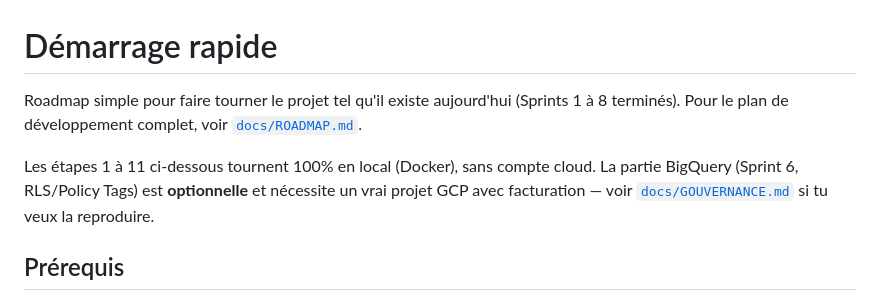
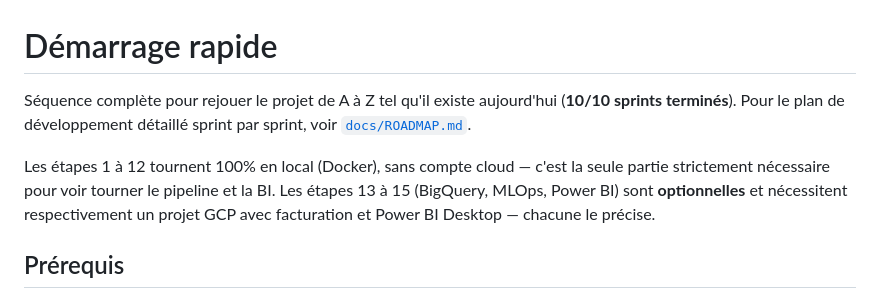
Before and after one commit to valentinratigniet-byte/projet-baptiste-valentin, a Markdown page: QUICKSTART.md, the part around one of its changes. Drawn GitHub-style.

```diff
--- a/QUICKSTART.md
+++ b/QUICKSTART.md
@@ -1,13 +1,14 @@
 # Démarrage rapide
 
-Roadmap simple pour faire tourner le projet tel qu'il existe aujourd'hui
-(Sprints 1 à 8 terminés). Pour le plan de développement complet, voir
-[`docs/ROADMAP.md`](docs/ROADMAP.md).
+Séquence complète pour rejouer le projet de A à Z tel qu'il existe
+aujourd'hui (**10/10 sprints terminés**). Pour le plan de développement
+détaillé sprint par sprint, voir [`docs/ROADMAP.md`](docs/ROADMAP.md).
 
-Les étapes 1 à 11 ci-dessous tournent 100% en local (Docker), sans compte
-cloud. La partie BigQuery (Sprint 6, RLS/Policy Tags) est **optionnelle**
-et nécessite un vrai projet GCP avec facturation — voir
-[`docs/GOUVERNANCE.md`](docs/GOUVERNANCE.md) si tu veux la reproduire.
+Les étapes 1 à 12 tournent 100% en local (Docker), sans compte cloud —
+c'est la seule partie strictement nécessaire pour voir tourner le pipeline
+et la BI. Les étapes 13 à 15 (BigQuery, MLOps, Power BI) sont **optionnelles**
+et nécessitent respectivement un projet GCP avec facturation et Power BI
+Desktop — chacune le précise.
 
 ## Prérequis
 
```
Also changed, not shown: other parts of QUICKSTART.md (+54 -1 lines).
